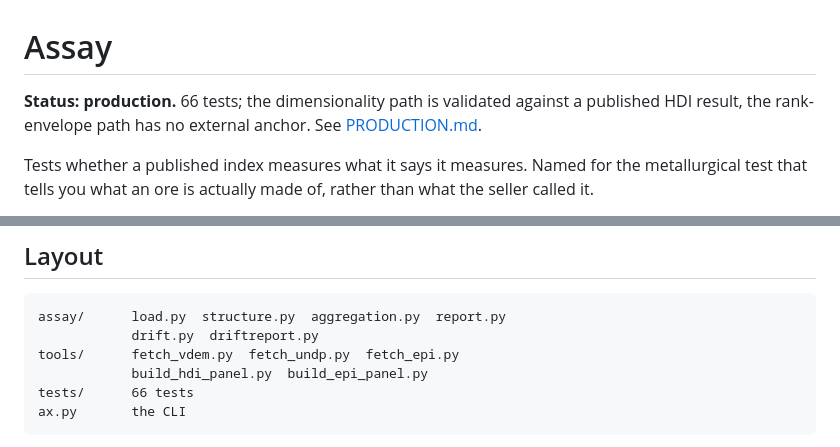
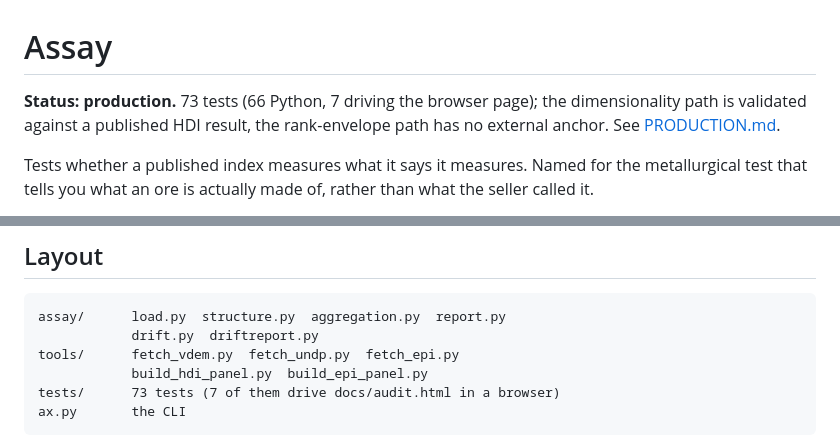
Before and after one commit to jhaney0214-sys/assay, a Markdown page: README.md, 2 parts joined by grey strips. Rendered like a GitHub page.

Commit message:
README: 73 tests, not 66
The browser suite added seven and the README kept the old figure in two
places. Found by the new weekly audit rather than by reading -- which is
what it is for.

Co-Authored-By: Claude Opus 5 <noreply@anthropic.com>
Claude-Session: https://claude.ai/code/session_01CbB3Au4JJ2QhSoM4qNK1Ao

````diff
--- a/README.md
+++ b/README.md
@@ -1,6 +1,6 @@
 # Assay
 
-**Status: production.** 66 tests; the dimensionality path is validated against a published HDI result, the rank-envelope path has no external anchor. See [PRODUCTION.md](../PRODUCTION.md).
+**Status: production.** 73 tests (66 Python, 7 driving the browser page); the dimensionality path is validated against a published HDI result, the rank-envelope path has no external anchor. See [PRODUCTION.md](../PRODUCTION.md).
 
 Tests whether a published index measures what it says it measures. Named for
 the metallurgical test that tells you what an ore is actually made of, rather
@@ -322,7 +322,7 @@ assay/      load.py  structure.py  aggregation.py  report.py
             drift.py  driftreport.py
 tools/      fetch_vdem.py  fetch_undp.py  fetch_epi.py
             build_hdi_panel.py  build_epi_panel.py
-tests/      66 tests
+tests/      73 tests (7 of them drive docs/audit.html in a browser)
 ax.py       the CLI
 ```
 
````
